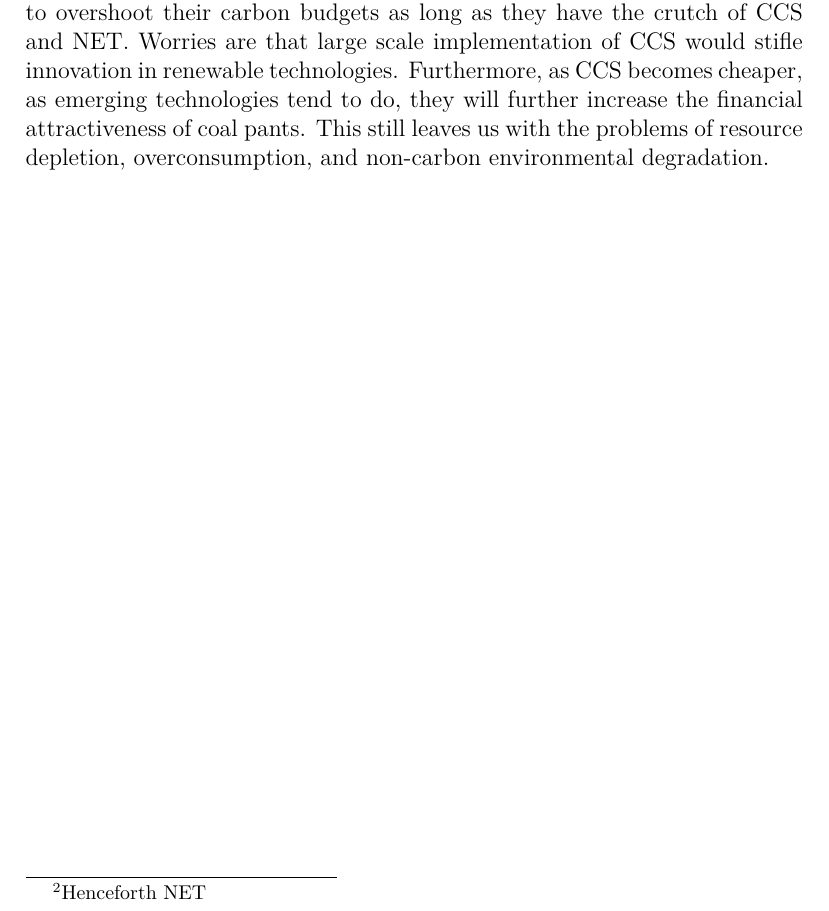
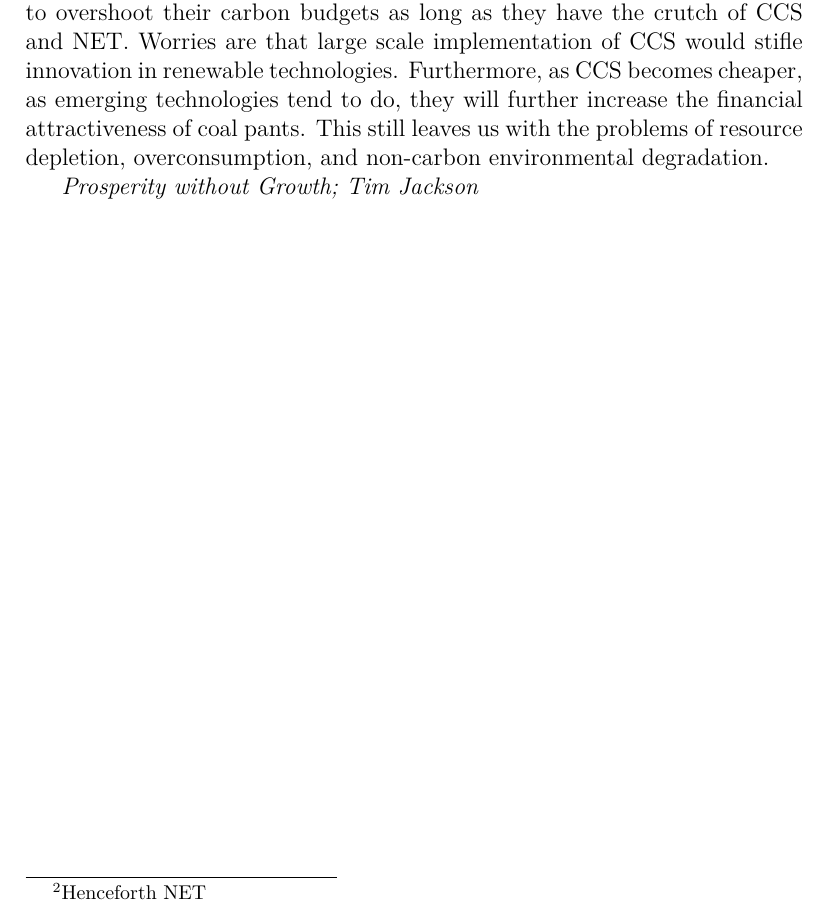
Before and after one commit to user18130814200115-2/Notes, a LaTeX thesis (Climate/notes.tex): part of page 23 of 23, cut so that both start at the same text. Compiled offline with XeLaTeX.

Commit message:
Added intresting reading material

```diff
--- a/Climate/notes.tex
+++ b/Climate/notes.tex
@@ -510,4 +510,6 @@ the financial attractiveness of coal pants. This still leaves us with the
 problems of resource depletion, overconsumption, and non-carbon environmental
 degradation.
 
+\textit{Prosperity without Growth; Tim Jackson}
+
 \end{document}
```
Also changed, not shown: Climate/notes.pdf.
